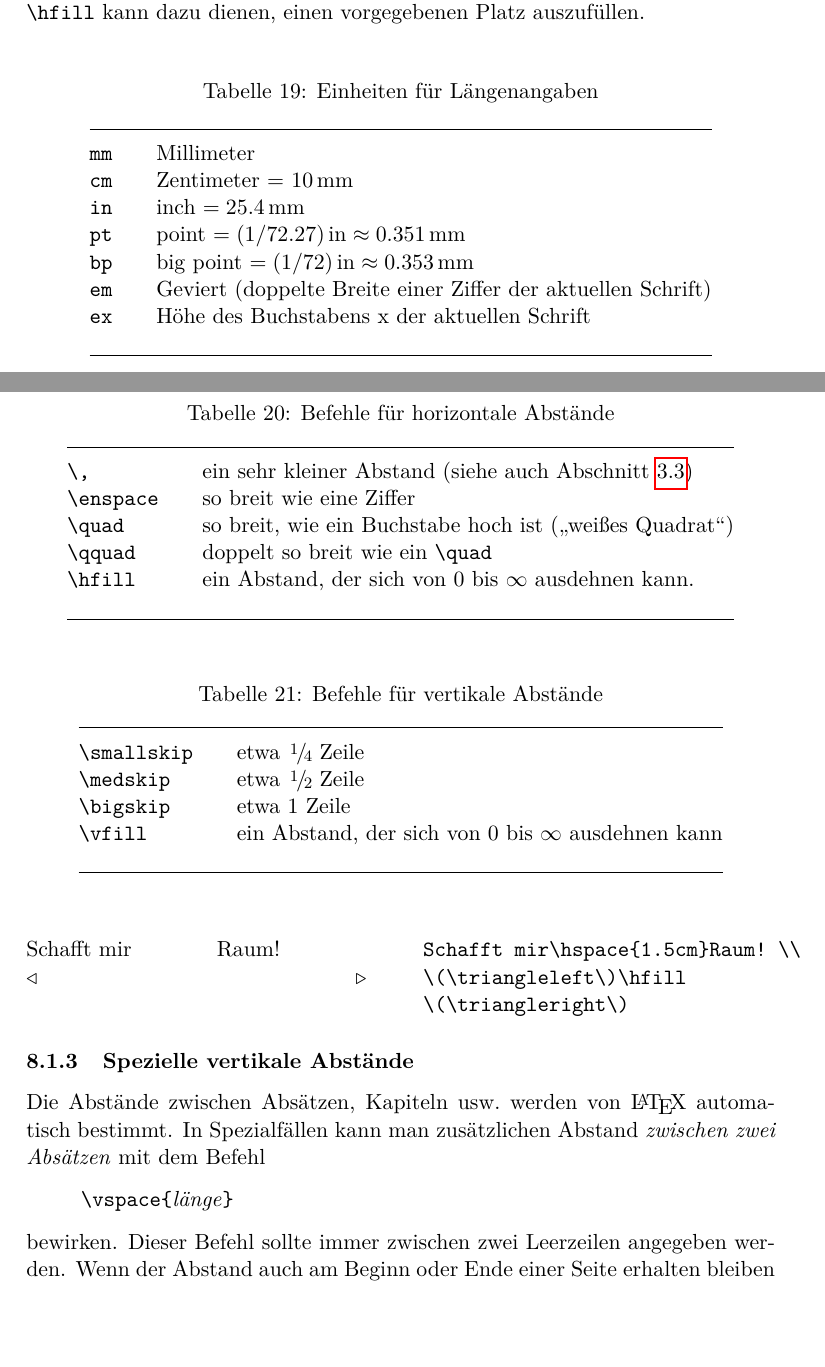
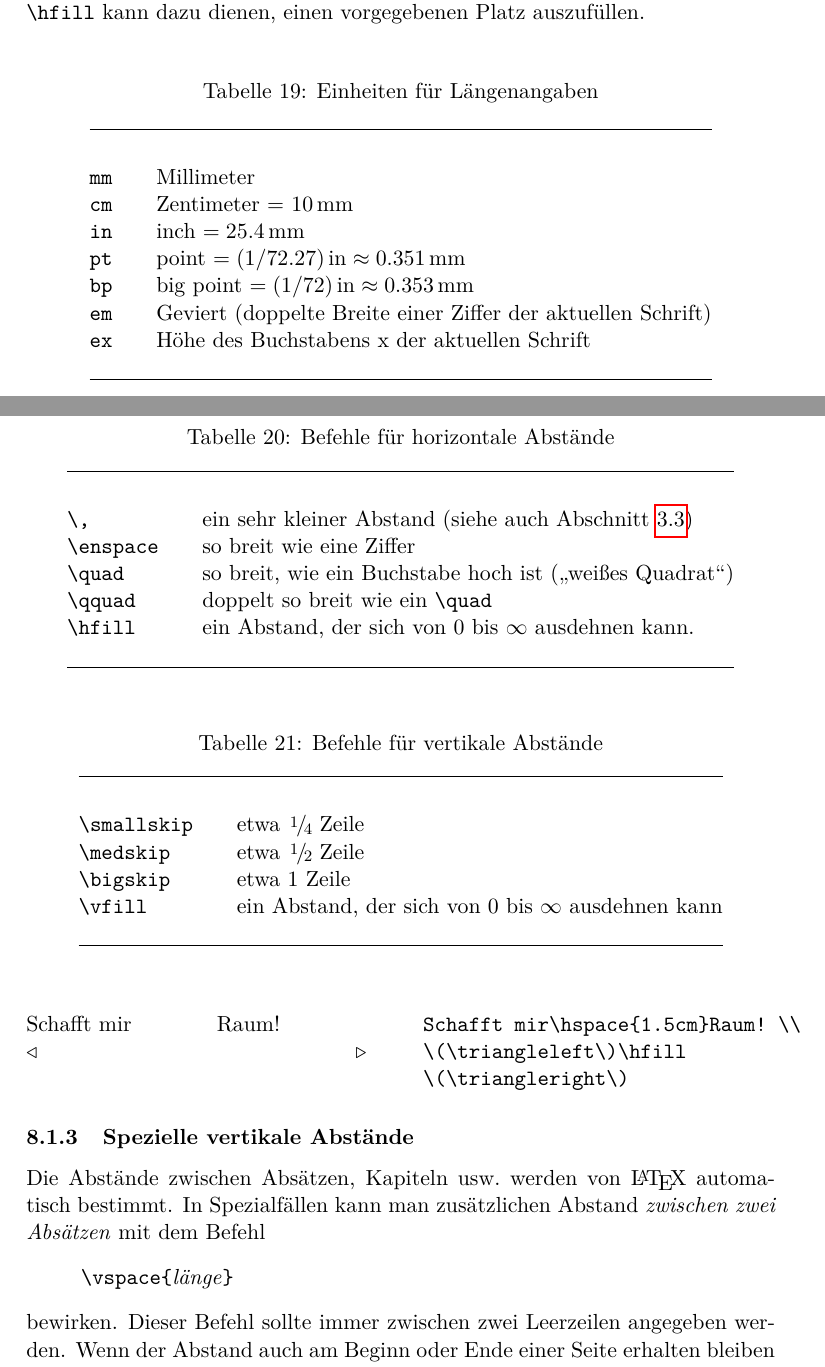
Before and after one commit to dante-ev/l2kurz, a LaTeX thesis (l2kurz.tex, which reads spezialitaeten.tex): two parts of pages 43 and 44 of 56, joined at a grey line, cut so that both start at the same text, the shorter picture padded with empty space. Compiled offline with pdfLaTeX.

Commit message:
oben/unten ersetzt durch Umgebung lminipage

```diff
--- a/spezialitaeten.tex
+++ b/spezialitaeten.tex
@@ -61,13 +61,13 @@ Tabelle~\ref{units} angeführt.
 \texttt{em} \> Geviert (doppelte Breite einer Ziffer der aktuellen Schrift)\\
 \texttt{ex} \> Höhe des Buchstabens x der aktuellen Schrift
 \end{tabbing}
-\unten
+\end{lminipage}
 \end{table}
 Die Befehle in Tabelle~\ref{hspace} sind Abkürzungen zum Einfügen
 besonderer horizontaler Abstände.
 \begin{table}[t]
 \caption{Befehle für horizontale Abstände} \label{hspace}
-\oben{13cm}
+\begin{lminipage}{13cm}
 \begin{tabbing}
 \texttt{xenspace}\qquad \= \kill
 \verb|\,|       \> ein sehr kleiner Abstand (siehe auch Abschnitt~\ref{abstaende})\\
@@ -78,7 +78,7 @@ besonderer horizontaler Abstände.
 \verb|\hfill|   \> ein Abstand, der sich von 0 bis \(\infty\)
                    ausdehnen kann.
 \end{tabbing}
-\unten
+\end{lminipage}
 \end{table}
 Der Befehl \verb|\hfill| kann dazu dienen, einen vorgegebenen
 Platz auszufüllen.
@@ -114,7 +114,7 @@ Die Befehle in Tabelle~\ref{vspace} sind Abkürzungen für
 bestimmte vertikale Abstände.
 \begin{table}[t]
 \caption{Befehle für vertikale Abstände} \label{vspace}
-\oben{13cm}
+\begin{lminipage}{13cm}
 \begin{tabbing}
 \texttt{xsmallskip}\qquad \= \kill
 \verb|\smallskip| \> etwa \(\nfrac{1}{4}\) Zeile \\
```
Also changed, not shown: spezialitaeten.tex (8 more changed lines).
